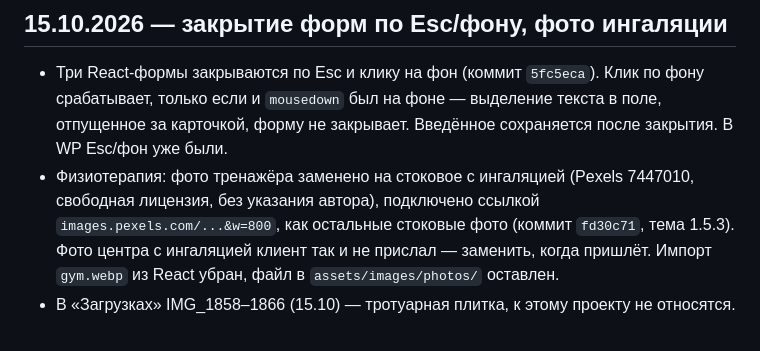
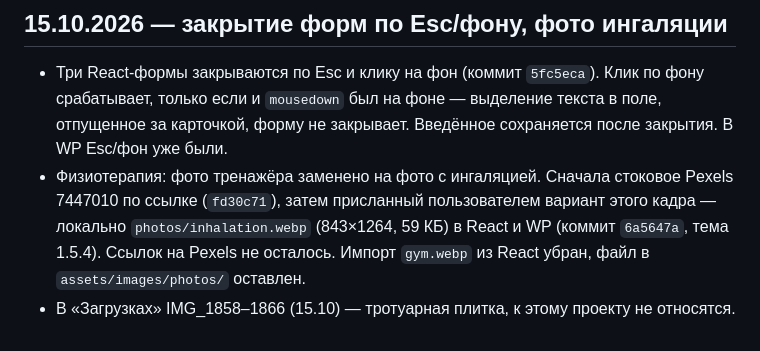
Before and after one commit to farik9797/erekshe-analar, a Markdown page: PROGRESS.md, the part around the change. Rendered like a GitHub page.

Commit message:
PROGRESS: фото ингаляции локально
Co-Authored-By: Claude Opus 5.5 <noreply@anthropic.com>

```diff
--- a/PROGRESS.md
+++ b/PROGRESS.md
@@ -680,5 +680,5 @@ media-запросы и произвольные значения на мест
 ## 15.10.2026 — закрытие форм по Esc/фону, фото ингаляции
 
 - Три React-формы закрываются по Esc и клику на фон (коммит `5fc5eca`). Клик по фону срабатывает, только если и `mousedown` был на фоне — выделение текста в поле, отпущенное за карточкой, форму не закрывает. Введённое сохраняется после закрытия. В WP Esc/фон уже были.
-- Физиотерапия: фото тренажёра заменено на стоковое с ингаляцией (Pexels 7447010, свободная лицензия, без указания автора), подключено ссылкой `images.pexels.com/...&w=800`, как остальные стоковые фото (коммит `fd30c71`, тема 1.5.3). Фото центра с ингаляцией клиент так и не прислал — заменить, когда пришлёт. Импорт `gym.webp` из React убран, файл в `assets/images/photos/` оставлен.
+- Физиотерапия: фото тренажёра заменено на фото с ингаляцией. Сначала стоковое Pexels 7447010 по ссылке (`fd30c71`), затем присланный пользователем вариант этого кадра — локально `photos/inhalation.webp` (843×1264, 59 КБ) в React и WP (коммит `6a5647a`, тема 1.5.4). Ссылок на Pexels не осталось. Импорт `gym.webp` из React убран, файл в `assets/images/photos/` оставлен.
 - В «Загрузках» IMG_1858–1866 (15.10) — тротуарная плитка, к этому проекту не относятся.
```
